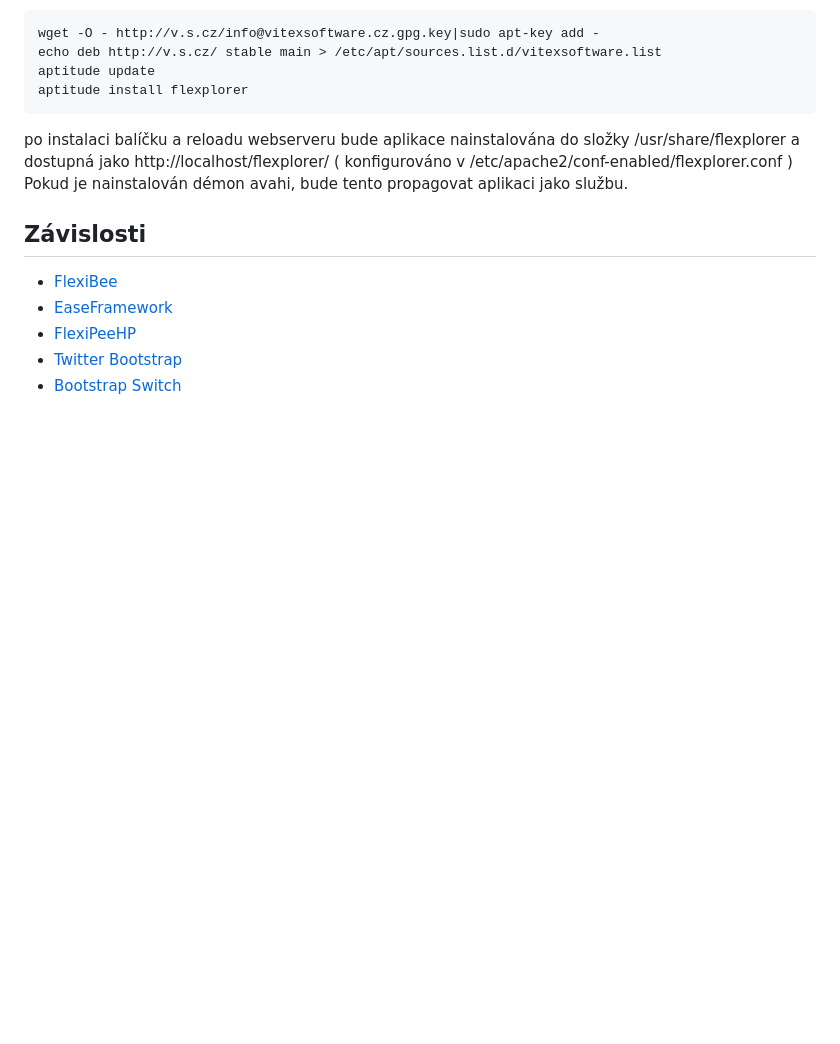
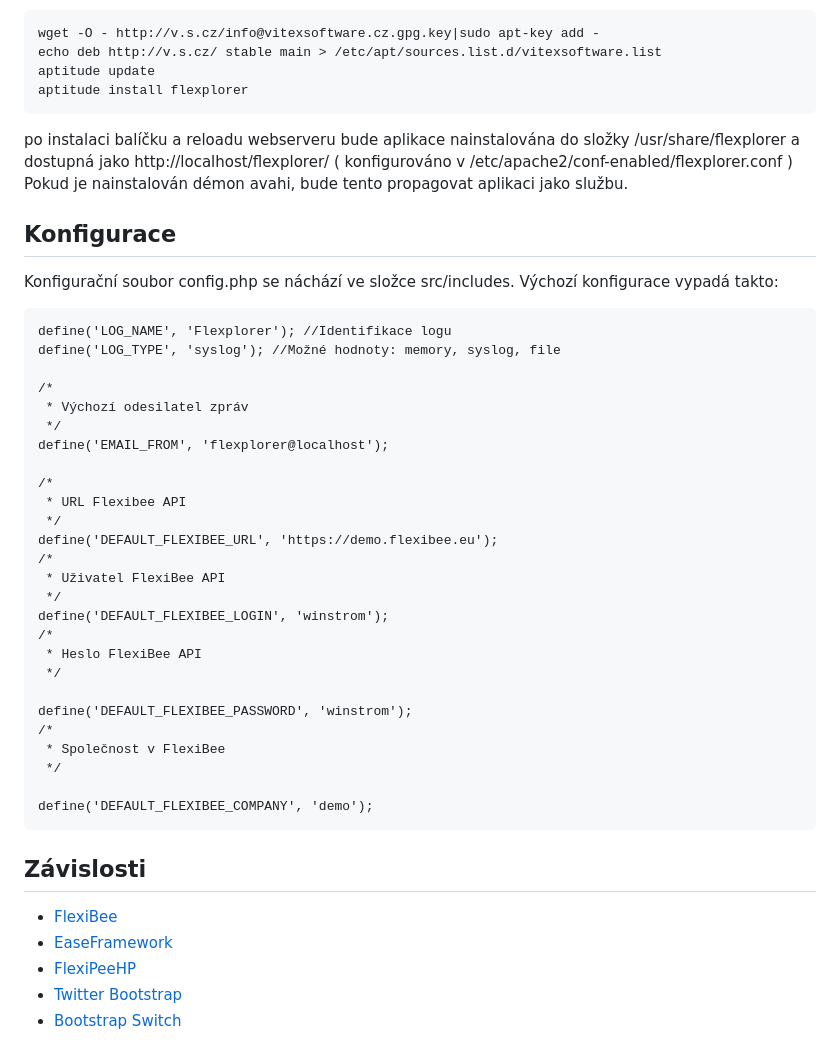
Before and after one commit to VitexSoftware/Flexplorer, a Markdown page: README.md, the part around one of its changes. Drawn GitHub-style; blank space fills up the shorter version.

Commit message:
Doplnění Readme o popis konfiguráku Přidány screnshoty editorů a potvrzení mazání Doplněn před tím necommitnutý DataGrid

```diff
--- a/README.md
+++ b/README.md
@@ -41,6 +43,40 @@ po instalaci balíčku a reloadu webserveru bude aplikace nainstalována do slo
 ( konfigurováno v  /etc/apache2/conf-enabled/flexplorer.conf )
 Pokud je nainstalován démon avahi, bude tento propagovat aplikaci jako službu.
 
+Konfigurace
+-----------
+
+Konfigurační soubor config.php se náchází ve složce src/includes. Výchozí konfigurace vypadá takto:
+
+    define('LOG_NAME', 'Flexplorer'); //Identifikace logu
+    define('LOG_TYPE', 'syslog'); //Možné hodnoty: memory, syslog, file
+
+    /*
+     * Výchozí odesilatel zpráv
+     */
+    define('EMAIL_FROM', 'flexplorer@localhost');
+
+    /*
+     * URL Flexibee API
+     */
+    define('DEFAULT_FLEXIBEE_URL', 'https://demo.flexibee.eu');
+    /*
+     * Uživatel FlexiBee API
+     */
+    define('DEFAULT_FLEXIBEE_LOGIN', 'winstrom');
+    /*
+     * Heslo FlexiBee API
+     */
+
+    define('DEFAULT_FLEXIBEE_PASSWORD', 'winstrom');
+    /*
+     * Společnost v FlexiBee
+     */
+
+    define('DEFAULT_FLEXIBEE_COMPANY', 'demo');
+
+
+
 Závislosti
 ----------
 
```
Also changed, not shown: other parts of README.md (+3 -1 lines), flexplorer-editor-evidence.png (added), flexplorer-json-editor.png (added), flexplorer-potvrzeni-pred-smazanim.png (added), flexplorer-vypis-evidence.png (added), 3 other files.
